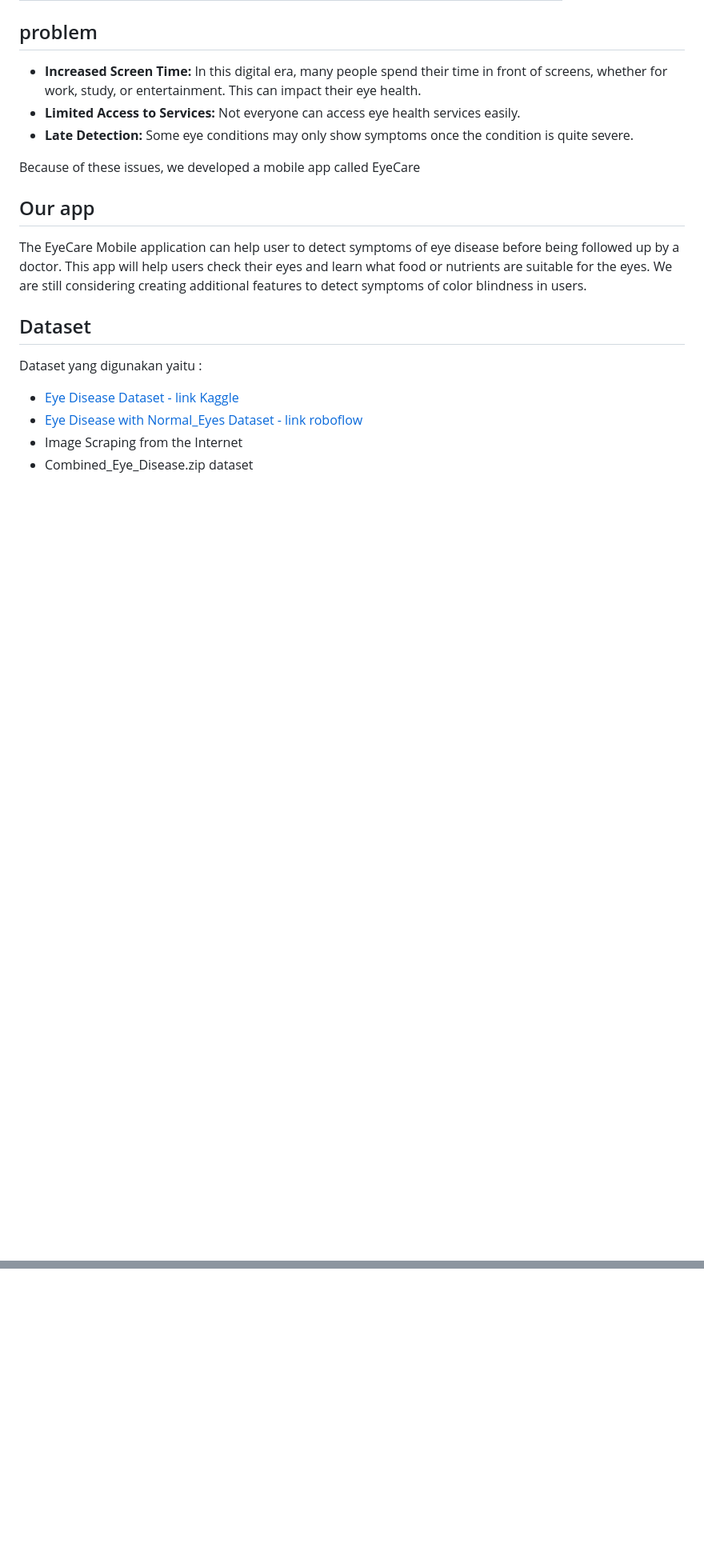
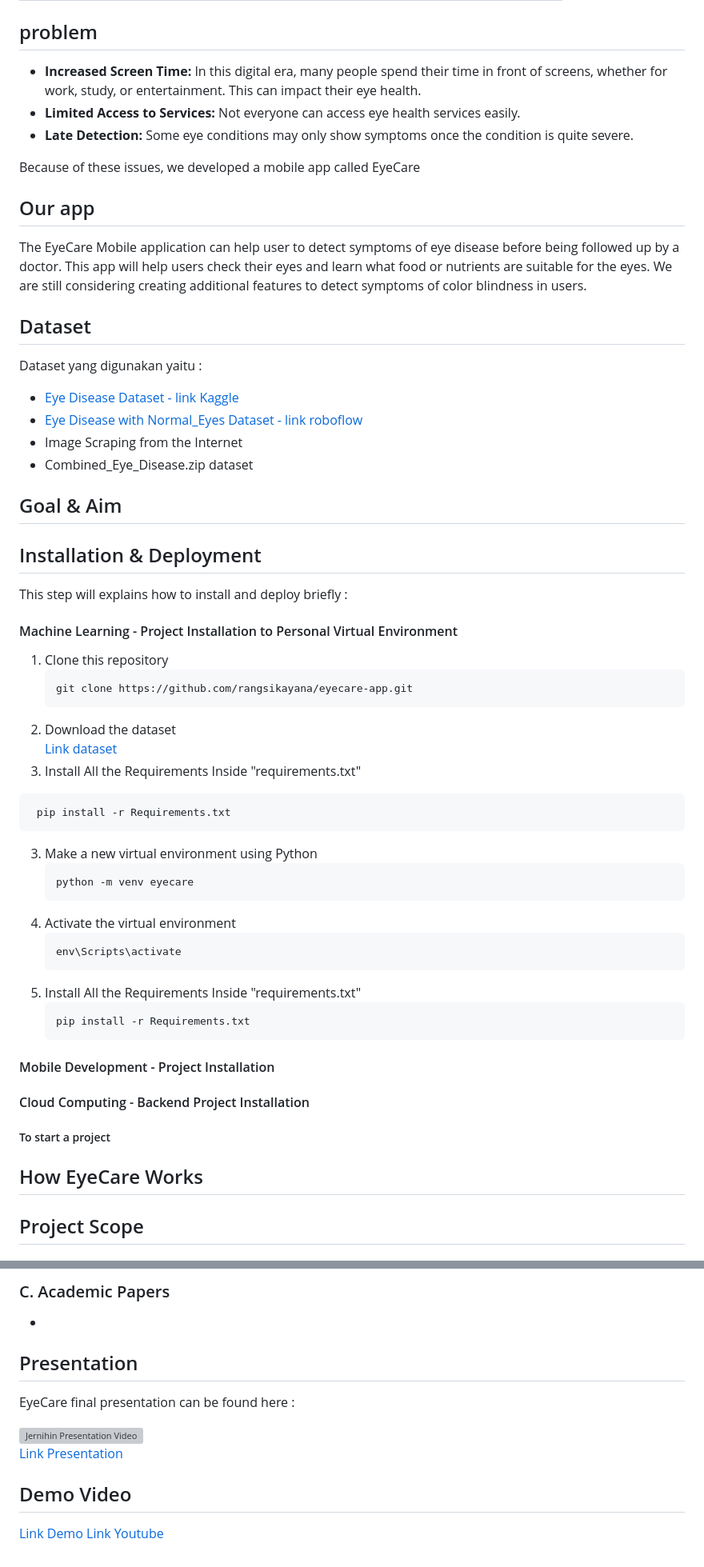
Before and after one commit to rangsikayana/eyecare-app, a Markdown page: README.md, 2 parts joined by grey strips. Shown at 80% size. GitHub-like rendering; blank space fills up the shorter version; grey boxes are pictures that could not be loaded.

````diff
--- a/README.md
+++ b/README.md
@@ -36,3 +36,52 @@ Dataset yang digunakan yaitu :
 - [Eye Disease with Normal_Eyes Dataset - link roboflow](https://universe.roboflow.com/muhammad-risma-nqgw8/eye-diseases-7shia/dataset/7)
 - Image Scraping from the Internet
 - Combined_Eye_Disease.zip dataset
+
+
+## Goal & Aim
+
+
+## Installation & Deployment
+This step will explains how to install and deploy briefly :
+
+
+####  Machine Learning - Project Installation to Personal Virtual Environment
+1. Clone this repository
+   ```bash
+   git clone https://github.com/rangsikayana/eyecare-app.git
+   ```
+2. Download the dataset <br>
+  [Link dataset](https://drive.google.com/drive/folders/1aA--HjGDswTQ_ZdB4_ErIAOo88JergX9?usp=sharing)
+3. Install All the Requirements Inside "requirements.txt"
+  ```bash
+   pip install -r Requirements.txt
+   ```
+3. Make a new virtual environment using Python
+   ```bash
+   python -m venv eyecare
+   ```
+4. Activate the virtual environment
+   ```bash
+   env\Scripts\activate
+   ```
+5. Install All the Requirements Inside "requirements.txt"
+   ```bash
+   pip install -r Requirements.txt
+   ```
+
+
+#### Mobile Development - Project Installation
+
+
+#### Cloud Computing - Backend Project Installation
+##### To start a project
+
+
+## How EyeCare Works
+
+
+## Project Scope
+
+
+
+
@@ -38,0 +138,16 @@ Dataset yang digunakan yaitu :
+### C. Academic Papers
+-
+
+
+## Presentation
+EyeCare final presentation can be found here :
+
+<a href="" title="EyeCare Presentation" target="_blank">
+  <img src="" alt="Jernihin Presentation Video" style="width: 500px">
+</a>
+
+[Link Presentation]()
+
+## Demo Video
+[Link Demo]()</br>
+[Link Youtube]()
````
Also changed, not shown: other parts of README.md (+50 -0 lines).
